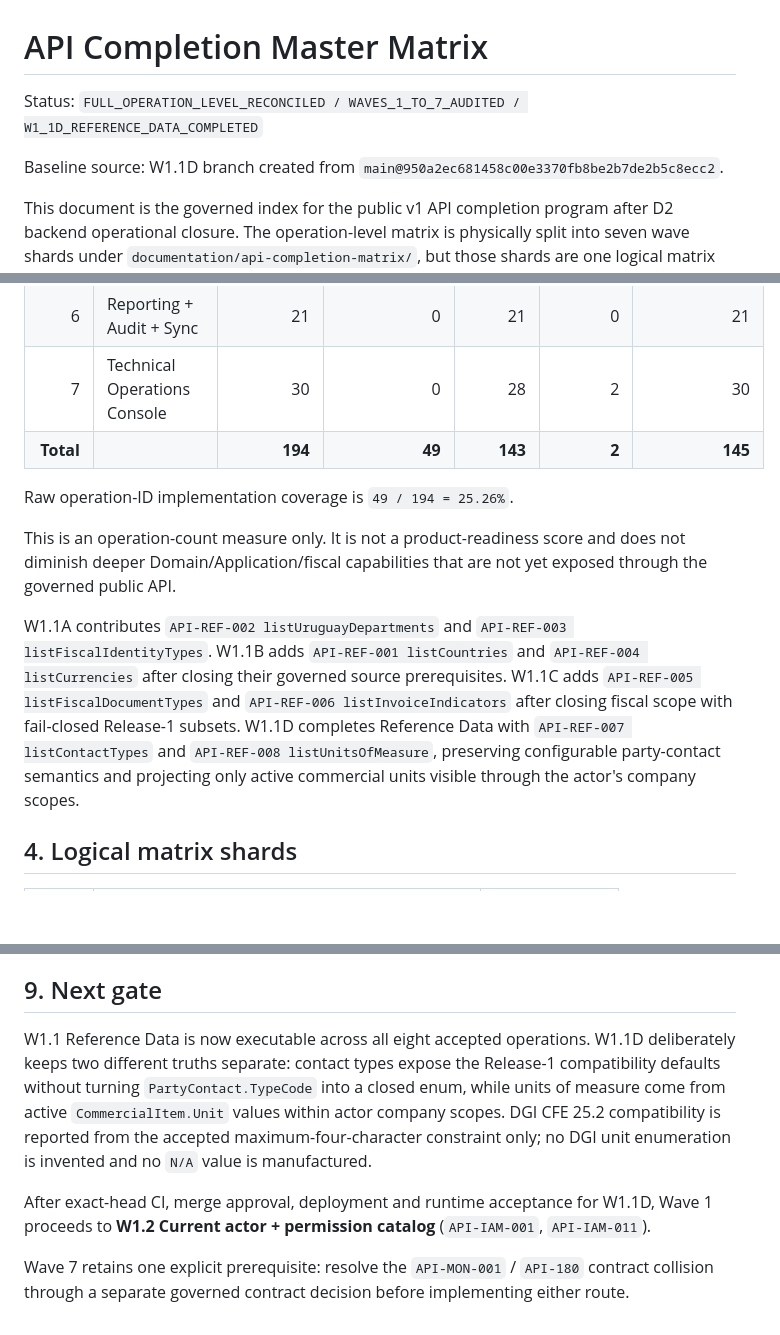
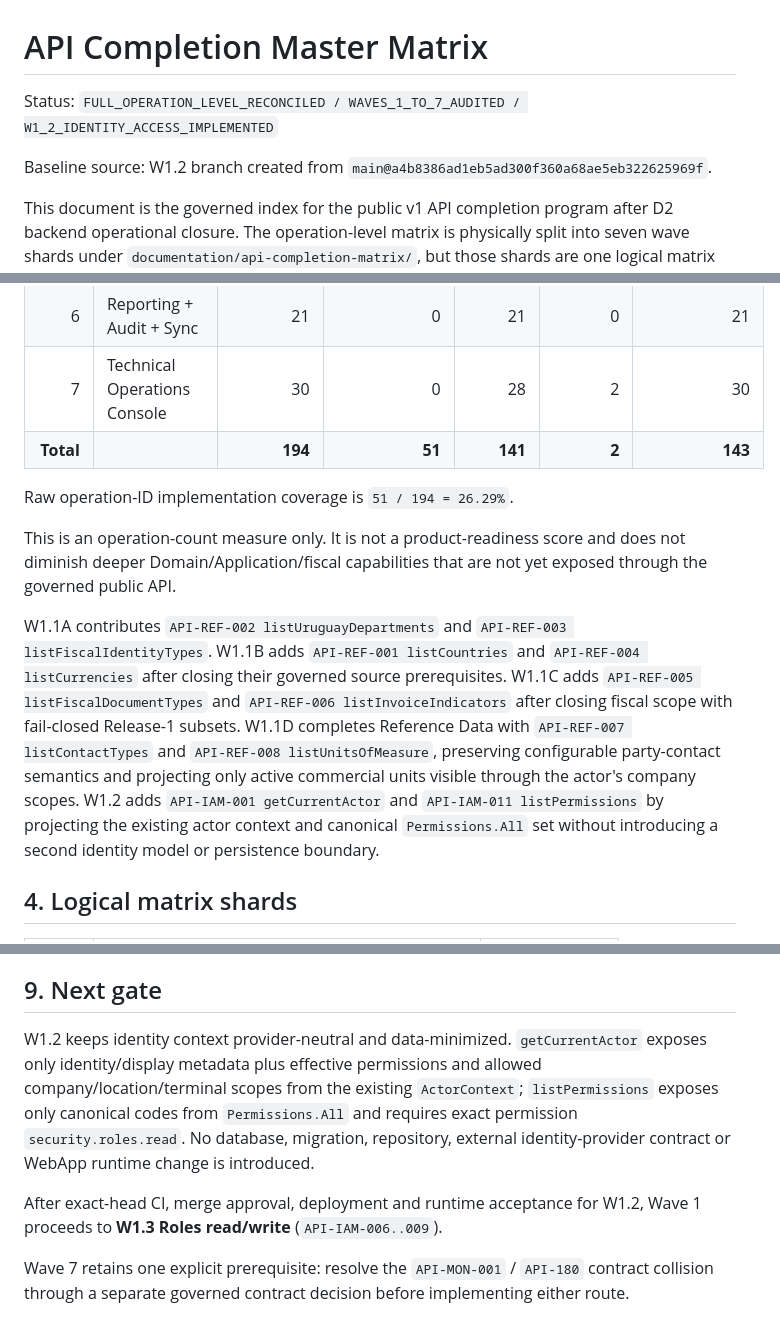
Before and after one commit to LuisHdezE/efactura, a Markdown page: documentation/API_COMPLETION_MASTER_MATRIX.md, 3 parts joined by grey strips. GitHub-like rendering; blank space fills up the shorter version.

Commit message:
docs(api): advance master matrix through W1.2

```diff
--- a/documentation/API_COMPLETION_MASTER_MATRIX.md
+++ b/documentation/API_COMPLETION_MASTER_MATRIX.md
@@ -1,8 +1,8 @@
 # API Completion Master Matrix
 
-Status: `FULL_OPERATION_LEVEL_RECONCILED / WAVES_1_TO_7_AUDITED / W1_1D_REFERENCE_DATA_COMPLETED`
+Status: `FULL_OPERATION_LEVEL_RECONCILED / WAVES_1_TO_7_AUDITED / W1_2_IDENTITY_ACCESS_IMPLEMENTED`
 
-Baseline source: W1.1D branch created from `main@950a2ec681458c00e3370fb8be2b7de2b5c8ecc2`.
+Baseline source: W1.2 branch created from `main@a4b8386ad1eb5ad300f360a68ae5eb322625969f`.
 
 This document is the governed index for the public v1 API completion program after D2 backend operational closure. The operation-level matrix is physically split into seven wave shards under `documentation/api-completion-matrix/`, but those shards are one logical matrix and are validated together by `ApiCompletionMasterMatrixArchitectureTests`.
 
@@ -54,13 +54,13 @@ The legitimate later `+1` is:
 | 5 | Fiscal Completion + CAE + CFE Lifecycle | 40 | 8 | 32 | 0 | 32 |
 | 6 | Reporting + Audit + Sync | 21 | 0 | 21 | 0 | 21 |
 | 7 | Technical Operations Console | 30 | 0 | 28 | 2 | 30 |
-| **Total** |  | **194** | **49** | **143** | **2** | **145** |
+| **Total** |  | **194** | **51** | **141** | **2** | **143** |
 
-Raw operation-ID implementation coverage is `49 / 194 = 25.26%`.
+Raw operation-ID implementation coverage is `51 / 194 = 26.29%`.
 
 This is an operation-count measure only. It is not a product-readiness score and does not diminish deeper Domain/Application/fiscal capabilities that are not yet exposed through the governed public API.
 
-W1.1A contributes `API-REF-002 listUruguayDepartments` and `API-REF-003 listFiscalIdentityTypes`. W1.1B adds `API-REF-001 listCountries` and `API-REF-004 listCurrencies` after closing their governed source prerequisites. W1.1C adds `API-REF-005 listFiscalDocumentTypes` and `API-REF-006 listInvoiceIndicators` after closing fiscal scope with fail-closed Release-1 subsets. W1.1D completes Reference Data with `API-REF-007 listContactTypes` and `API-REF-008 listUnitsOfMeasure`, preserving configurable party-contact semantics and projecting only active commercial units visible through the actor's company scopes.
+W1.1A contributes `API-REF-002 listUruguayDepartments` and `API-REF-003 listFiscalIdentityTypes`. W1.1B adds `API-REF-001 listCountries` and `API-REF-004 listCurrencies` after closing their governed source prerequisites. W1.1C adds `API-REF-005 listFiscalDocumentTypes` and `API-REF-006 listInvoiceIndicators` after closing fiscal scope with fail-closed Release-1 subsets. W1.1D completes Reference Data with `API-REF-007 listContactTypes` and `API-REF-008 listUnitsOfMeasure`, preserving configurable party-contact semantics and projecting only active commercial units visible through the actor's company scopes. W1.2 adds `API-IAM-001 getCurrentActor` and `API-IAM-011 listPermissions` by projecting the existing actor context and canonical `Permissions.All` set without introducing a second identity model or persistence boundary.
 
 ## 4. Logical matrix shards
 
@@ -135,8 +135,8 @@ Every implementation increment must include, as applicable:
 
 ## 9. Next gate
 
-W1.1 Reference Data is now executable across all eight accepted operations. W1.1D deliberately keeps two different truths separate: contact types expose the Release-1 compatibility defaults without turning `PartyContact.TypeCode` into a closed enum, while units of measure come from active `CommercialItem.Unit` values within actor company scopes. DGI CFE 25.2 compatibility is reported from the accepted maximum-four-character constraint only; no DGI unit enumeration is invented and no `N/A` value is manufactured.
+W1.2 keeps identity context provider-neutral and data-minimized. `getCurrentActor` exposes only identity/display metadata plus effective permissions and allowed company/location/terminal scopes from the existing `ActorContext`; `listPermissions` exposes only canonical codes from `Permissions.All` and requires exact permission `security.roles.read`. No database, migration, repository, external identity-provider contract or WebApp runtime change is introduced.
 
-After exact-head CI, merge approval, deployment and runtime acceptance for W1.1D, Wave 1 proceeds to **W1.2 Current actor + permission catalog** (`API-IAM-001`, `API-IAM-011`).
+After exact-head CI, merge approval, deployment and runtime acceptance for W1.2, Wave 1 proceeds to **W1.3 Roles read/write** (`API-IAM-006..009`).
 
 Wave 7 retains one explicit prerequisite: resolve the `API-MON-001` / `API-180` contract collision through a separate governed contract decision before implementing either route.
```
Also changed, not shown: other parts of documentation/API_COMPLETION_MASTER_MATRIX.md (+2 -2 lines).
